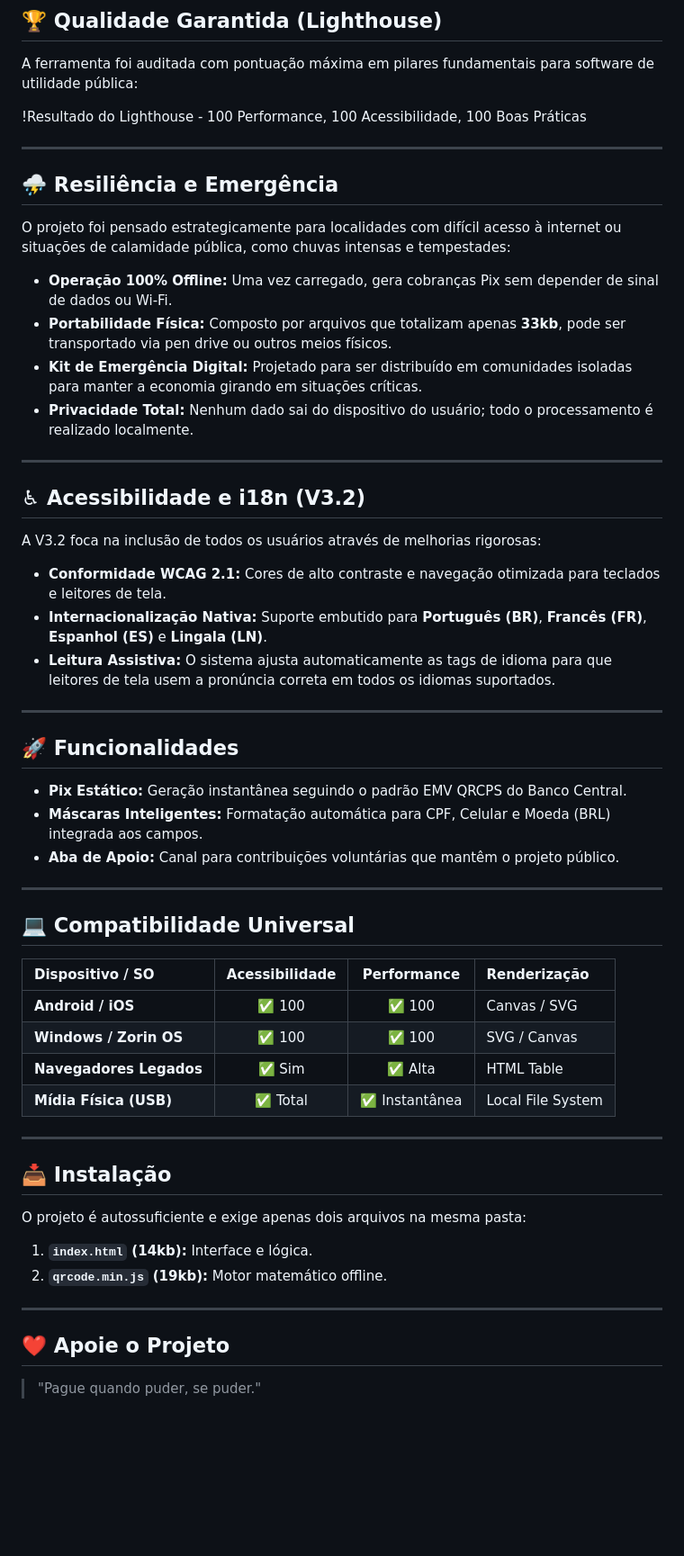
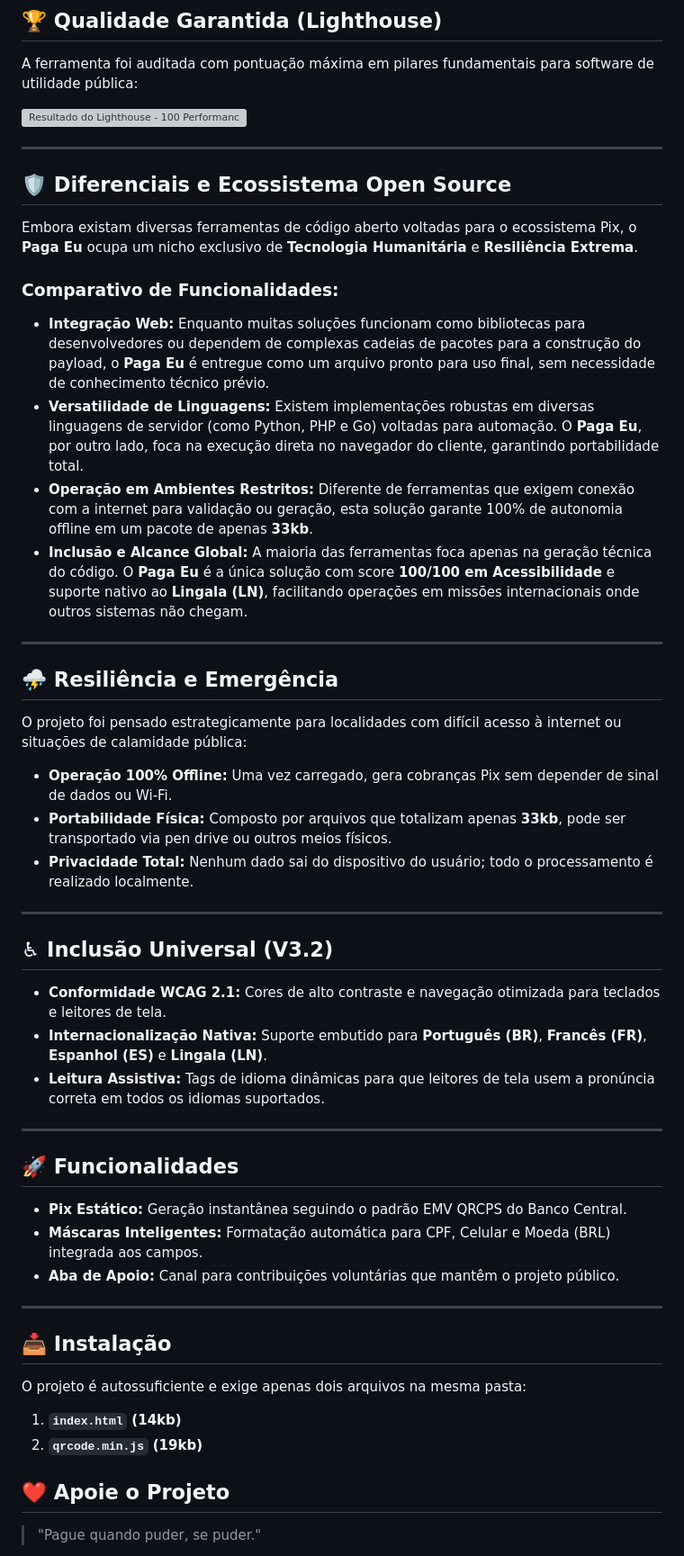
Before and after one commit to antonioaltvater/paga-eu-portable, a Markdown page: README.md, the part around the change. Shown at 90% size. GitHub-like rendering; blank space fills up the shorter version; grey boxes are pictures that could not be loaded.

Commit message:
Atualiza documentacao

```diff
--- a/README.md
+++ b/README.md
@@ -10,28 +10,37 @@ O **Paga Eu** (conhecido como o *"Doom do Pix"*) é um gerador de QR Code Pix of
 
 A ferramenta foi auditada com pontuação máxima em pilares fundamentais para software de utilidade pública:
 
-!Resultado do Lighthouse - 100 Performance, 100 Acessibilidade, 100 Boas Práticas
+![Resultado do Lighthouse - 100 Performance, 100 Acessibilidade, 100 Boas Práticas](Captura%20de%20tela%20de%202026-03-02%2010-11-12.png)
+
+---
+
+## 🛡️ Diferenciais e Ecossistema Open Source
+
+Embora existam diversas ferramentas de código aberto voltadas para o ecossistema Pix, o **Paga Eu** ocupa um nicho exclusivo de **Tecnologia Humanitária** e **Resiliência Extrema**.
+
+### Comparativo de Funcionalidades:
+* **Integração Web:** Enquanto muitas soluções funcionam como bibliotecas para desenvolvedores ou dependem de complexas cadeias de pacotes para a construção do payload, o **Paga Eu** é entregue como um arquivo pronto para uso final, sem necessidade de conhecimento técnico prévio.
+* **Versatilidade de Linguagens:** Existem implementações robustas em diversas linguagens de servidor (como Python, PHP e Go) voltadas para automação. O **Paga Eu**, por outro lado, foca na execução direta no navegador do cliente, garantindo portabilidade total.
+* **Operação em Ambientes Restritos:** Diferente de ferramentas que exigem conexão com a internet para validação ou geração, esta solução garante 100% de autonomia offline em um pacote de apenas **33kb**.
+* **Inclusão e Alcance Global:** A maioria das ferramentas foca apenas na geração técnica do código. O **Paga Eu** é a única solução com score **100/100 em Acessibilidade** e suporte nativo ao **Lingala (LN)**, facilitando operações em missões internacionais onde outros sistemas não chegam.
 
 ---
 
 ## ⛈️ Resiliência e Emergência
 
-O projeto foi pensado estrategicamente para localidades com difícil acesso à internet ou situações de calamidade pública, como chuvas intensas e tempestades:
+O projeto foi pensado estrategicamente para localidades com difícil acesso à internet ou situações de calamidade pública:
 
 * **Operação 100% Offline:** Uma vez carregado, gera cobranças Pix sem depender de sinal de dados ou Wi-Fi.
 * **Portabilidade Física:** Composto por arquivos que totalizam apenas **33kb**, pode ser transportado via pen drive ou outros meios físicos.
-* **Kit de Emergência Digital:** Projetado para ser distribuído em comunidades isoladas para manter a economia girando em situações críticas.
 * **Privacidade Total:** Nenhum dado sai do dispositivo do usuário; todo o processamento é realizado localmente.
 
 ---
 
-## ♿ Acessibilidade e i18n (V3.2)
-
-A V3.2 foca na inclusão de todos os usuários através de melhorias rigorosas:
+## ♿ Inclusão Universal (V3.2)
 
 * **Conformidade WCAG 2.1:** Cores de alto contraste e navegação otimizada para teclados e leitores de tela.
 * **Internacionalização Nativa:** Suporte embutido para **Português (BR)**, **Francês (FR)**, **Espanhol (ES)** e **Lingala (LN)**.
-* **Leitura Assistiva:** O sistema ajusta automaticamente as tags de idioma para que leitores de tela usem a pronúncia correta em todos os idiomas suportados.
+* **Leitura Assistiva:** Tags de idioma dinâmicas para que leitores de tela usem a pronúncia correta em todos os idiomas suportados.
 
 ---
 
@@ -43,25 +52,11 @@ A V3.2 foca na inclusão de todos os usuários através de melhorias rigorosas:
 
 ---
 
-## 💻 Compatibilidade Universal
-
-| Dispositivo / SO | Acessibilidade | Performance | Renderização |
-| :--- | :---: | :---: | :--- |
-| **Android / iOS** | ✅ 100 | ✅ 100 | Canvas / SVG |
-| **Windows / Zorin OS** | ✅ 100 | ✅ 100 | SVG / Canvas |
-| **Navegadores Legados** | ✅ Sim | ✅ Alta | HTML Table |
-| **Mídia Física (USB)** | ✅ Total | ✅ Instantânea | Local File System |
-
----
-
 ## 📥 Instalação
 
 O projeto é autossuficiente e exige apenas dois arquivos na mesma pasta:
-
-1.  **`index.html` (14kb):** Interface e lógica.
-2.  **`qrcode.min.js` (19kb):** Motor matemático offline.
-
----
+1.  **`index.html` (14kb)**
+2.  **`qrcode.min.js` (19kb)**
 
 ## ❤️ Apoie o Projeto
 
```
